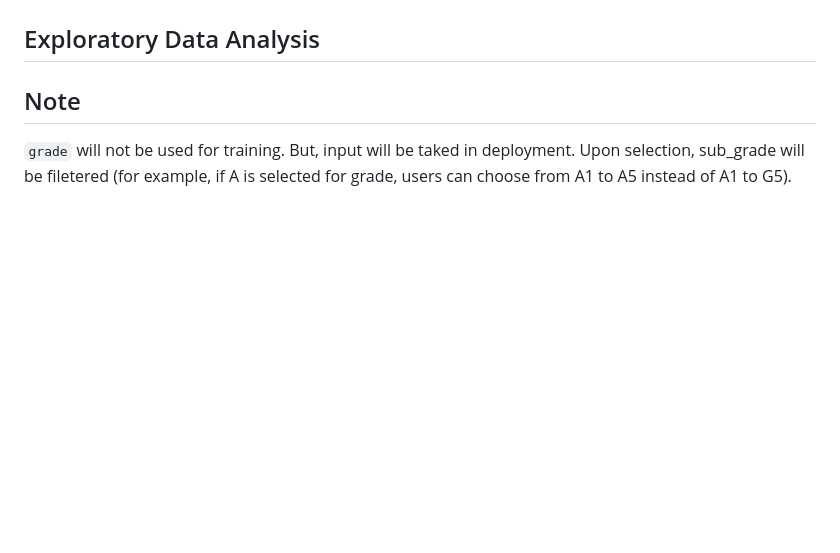
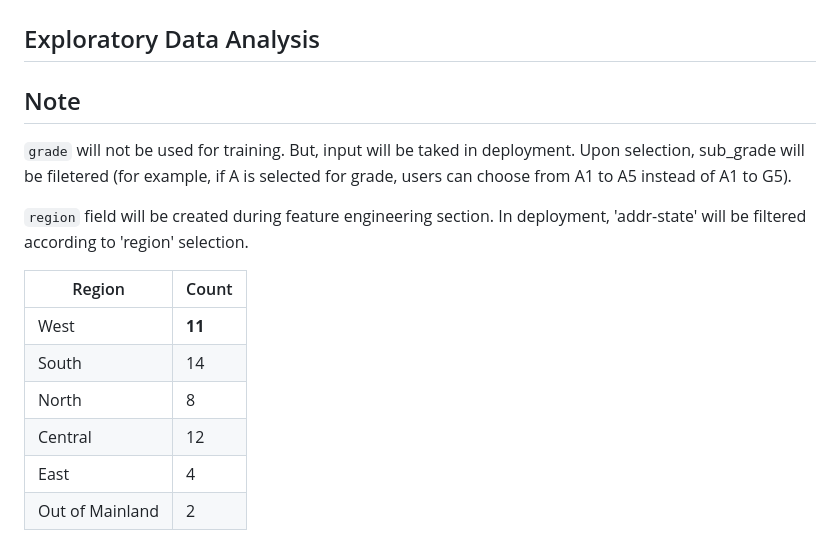
Before and after one commit to ShaikhBorhanUddin/End-to-End-Loan-Default-Prediction-System, a Markdown page: README.md, the part around the change. Rendered like a GitHub page; blank space fills up the shorter version.

```diff
--- a/README.md
+++ b/README.md
@@ -56,3 +56,14 @@ Target: `loan_status`
 ## Note
 
 `grade` will not be used for training. But, input will be taked in deployment. Upon selection, sub_grade will be filetered (for example, if A is selected for grade, users can choose from A1 to A5 instead of A1 to G5).
+
+`region` field will be created during feature engineering section. In deployment, 'addr-state' will be filtered according to 'region' selection.
+
+| Region          | Count  |
+| --------------- | ------ |
+| West            | **11** |
+| South           | 14     |
+| North           | 8      |
+| Central         | 12     |
+| East            | 4      |
+| Out of Mainland | 2      |
```
